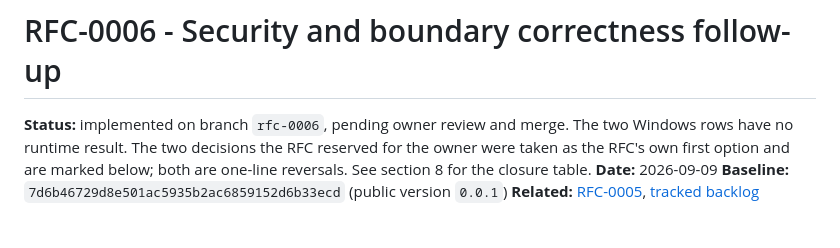
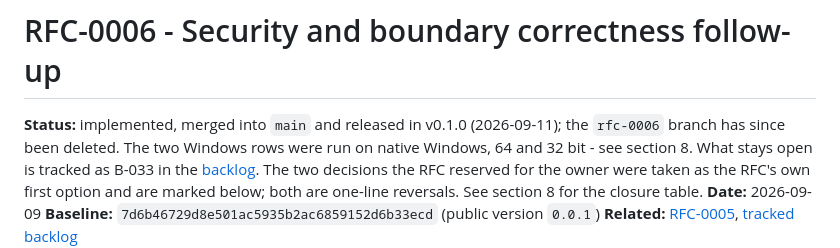
Before and after one commit to rubidus-api/proven_c_lib, a Markdown page: docs/RFC-0006-security-and-boundary-correctness.md, the part around the change. Rendered like a GitHub page.

```diff
--- a/docs/RFC-0006-security-and-boundary-correctness.md
+++ b/docs/RFC-0006-security-and-boundary-correctness.md
@@ -1,7 +1,8 @@
 # RFC-0006 - Security and boundary correctness follow-up
 
-**Status:** implemented on branch `rfc-0006`, pending owner review and merge. The two Windows
-rows have no runtime result.
+**Status:** implemented, merged into `main` and released in v0.1.0 (2026-09-11); the `rfc-0006`
+branch has since been deleted. The two Windows rows were run on native Windows, 64 and 32 bit -
+see section 8. What stays open is tracked as B-033 in the [backlog](BACKLOG.md).
 The two decisions the RFC reserved for the owner were taken as the RFC's own first option
 and are marked below; both are one-line reversals. See section 8 for the closure table.
 **Date:** 2026-09-09
```
Also changed, not shown: docs/RFC-0006-security-and-boundary-correctness-ko.md (added, +470 -0 lines).
